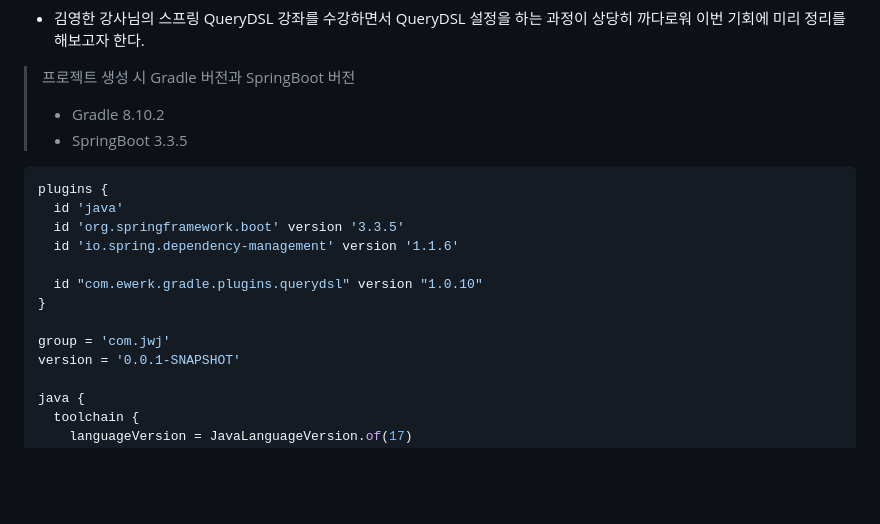
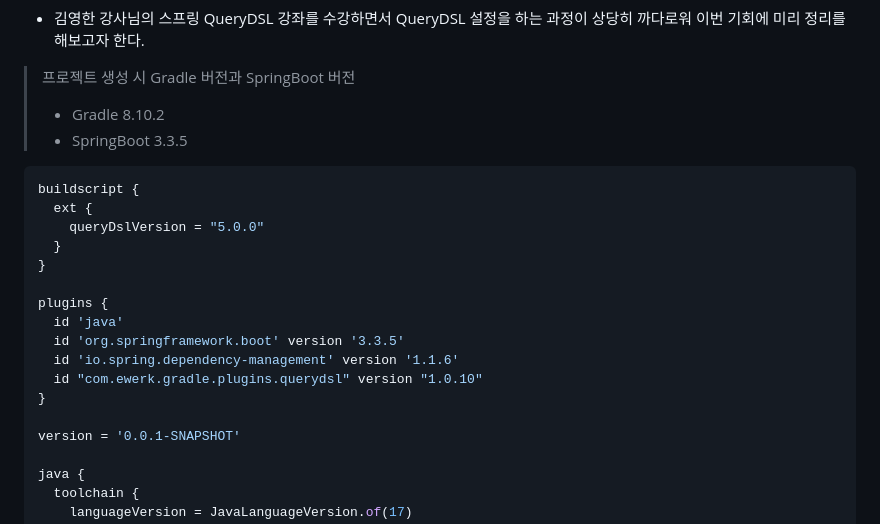
Before and after one commit to dnwls16071/Backend_Summary, a Markdown page: querydsl/README.md, the part around one of its changes. Drawn GitHub-style; folded sections open; blank space fills up the shorter version.

````diff
--- a/querydsl/README.md
+++ b/querydsl/README.md
@@ -12,15 +12,19 @@
 > * SpringBoot 3.3.5
 
 ```java
+buildscript {
+  ext {
+    queryDslVersion = "5.0.0"
+  }
+}
+
 plugins {
   id 'java'
   id 'org.springframework.boot' version '3.3.5'
   id 'io.spring.dependency-management' version '1.1.6'
-
   id "com.ewerk.gradle.plugins.querydsl" version "1.0.10"
 }
 
-group = 'com.jwj'
 version = '0.0.1-SNAPSHOT'
 
 java {
````
Also changed, not shown: other parts of querydsl/README.md (+133 -24 lines).
